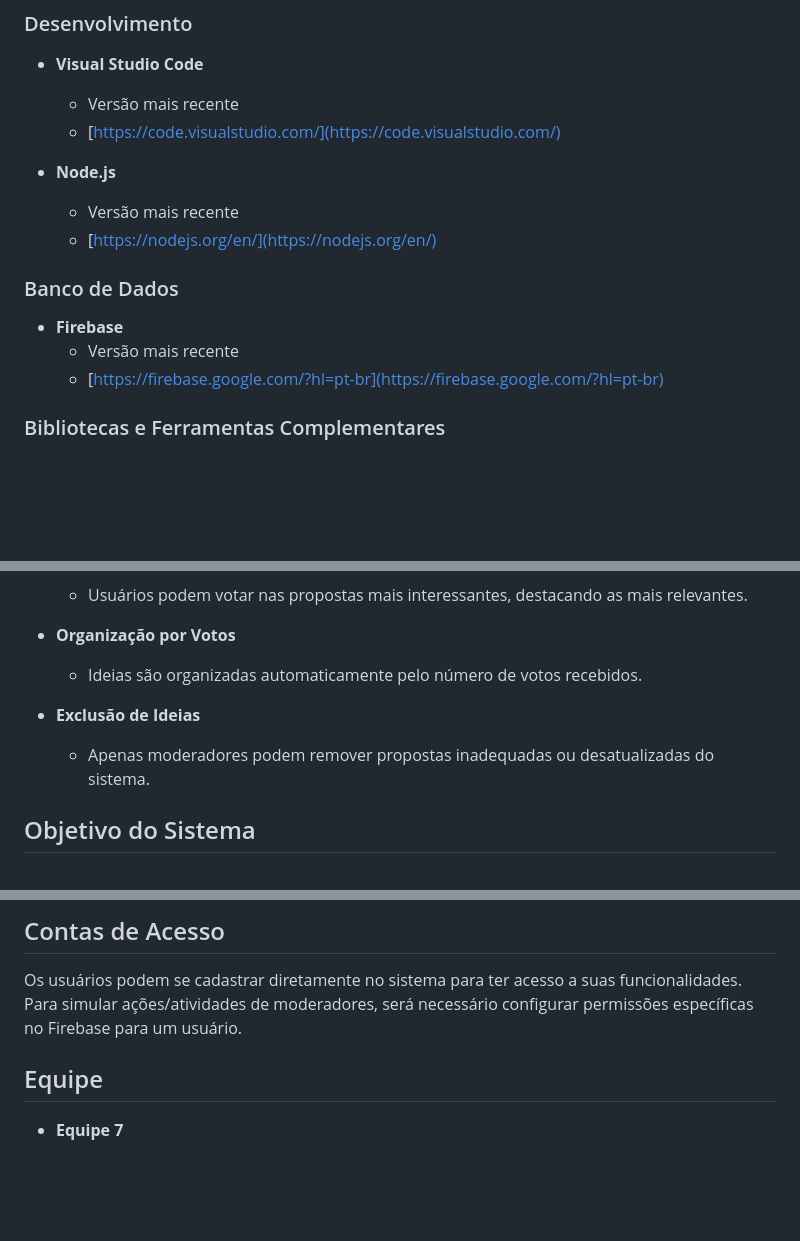
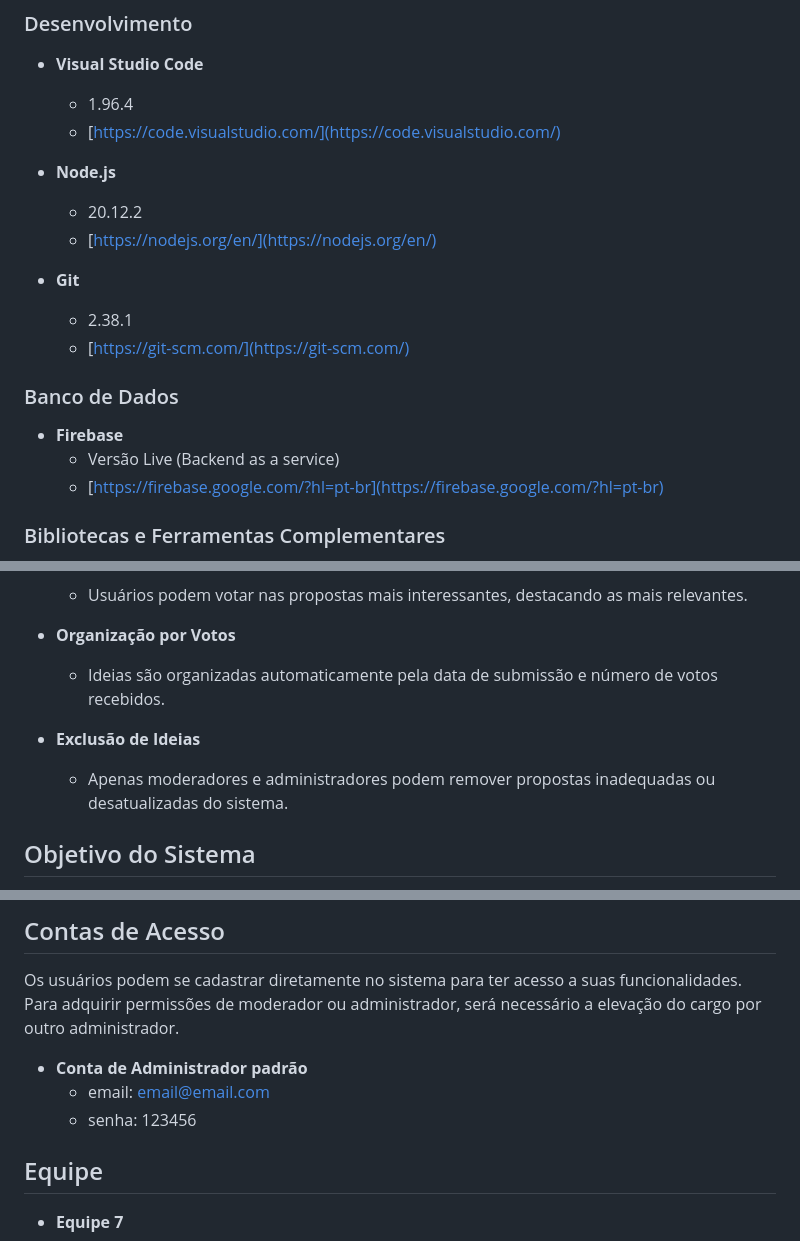
Before and after one commit to felipekaua/cert3, a Markdown page: README.md, 3 parts joined by grey strips. Rendered like a GitHub page; blank space fills up the shorter version.

```diff
--- a/README.md
+++ b/README.md
@@ -6,17 +6,20 @@ Este repositório contém o código-fonte do sistema de Banco de Ideias, desenvo
 
 ### Desenvolvimento
 - **Visual Studio Code**
-  - Versão mais recente
+  - 1.96.4
   - [https://code.visualstudio.com/](https://code.visualstudio.com/)
 
 - **Node.js**
-  - Versão mais recente
+  - 20.12.2
   - [https://nodejs.org/en/](https://nodejs.org/en/)<br>
 
+- **Git**
+  - 2.38.1
+  - [https://git-scm.com/](https://git-scm.com/)<br>
 
 ### Banco de Dados
 - **Firebase**
-  - Versão mais recente
+  - Versão Live (Backend as a service)
   - [https://firebase.google.com/?hl=pt-br](https://firebase.google.com/?hl=pt-br)
 
 ### Bibliotecas e Ferramentas Complementares
@@ -33,10 +36,10 @@ Este repositório contém o código-fonte do sistema de Banco de Ideias, desenvo
   - Usuários podem votar nas propostas mais interessantes, destacando as mais relevantes.
 
 - **Organização por Votos**
-  - Ideias são organizadas automaticamente pelo número de votos recebidos.
+  - Ideias são organizadas automaticamente pela data de submissão e número de votos recebidos.
 
 - **Exclusão de Ideias**
-  - Apenas moderadores podem remover propostas inadequadas ou desatualizadas do sistema.
+  - Apenas moderadores e administradores podem remover propostas inadequadas ou desatualizadas do sistema.
 
 ## Objetivo do Sistema
 Criar um ambiente colaborativo e acessível para estimular o interesse feminino em tecnologia e ciências, promovendo a inclusão e a diversidade por meio de propostas inovadoras.
@@ -79,7 +82,11 @@ Criar um ambiente colaborativo e acessível para estimular o interesse feminino
 
 ## Contas de Acesso
 Os usuários podem se cadastrar diretamente no sistema para ter acesso a suas funcionalidades.
-Para simular ações/atividades de moderadores, será necessário configurar permissões específicas no Firebase para um usuário.
+Para adquirir permissões de moderador ou administrador, será necessário a elevação do cargo por outro administrador.
+
+- **Conta de Administrador padrão**
+  - email: email@email.com
+  - senha: 123456
 
 ## Equipe
 - **Equipe 7**
```
